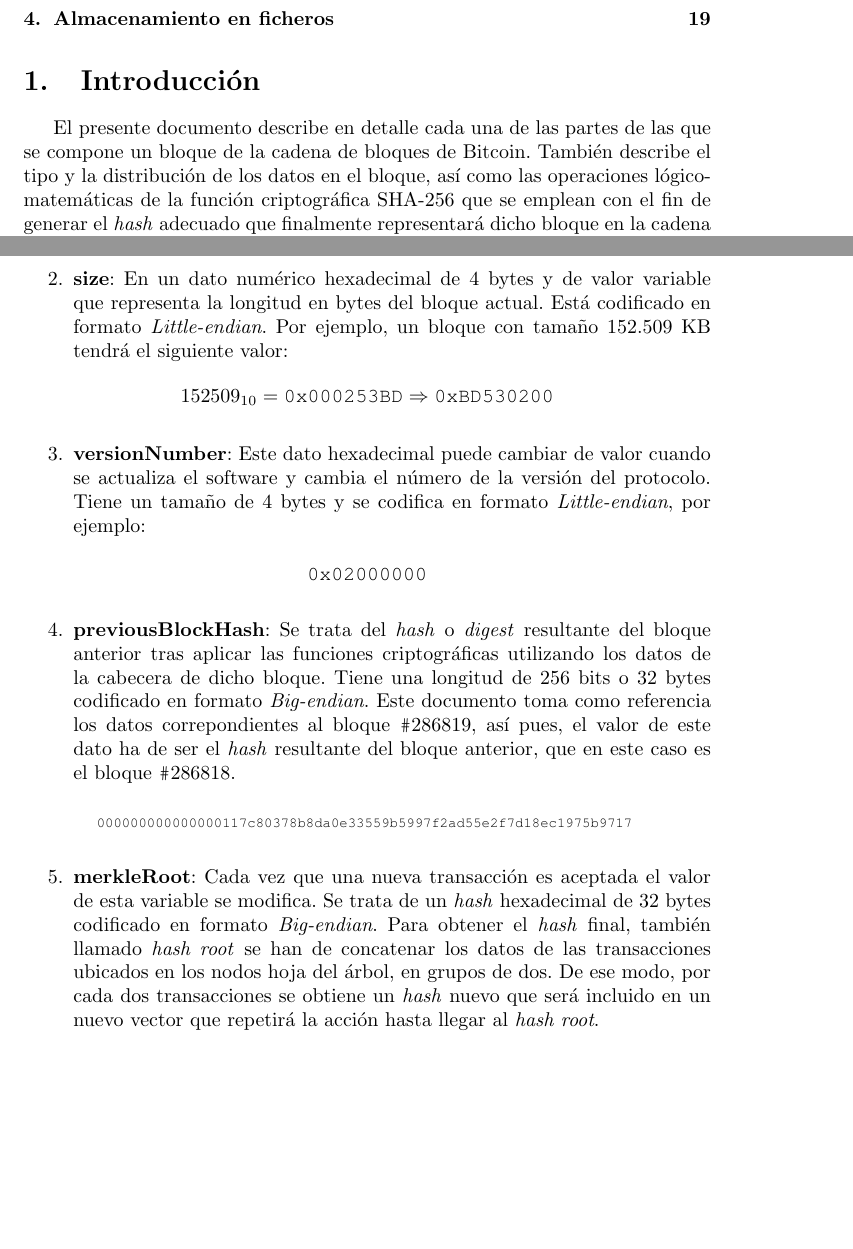
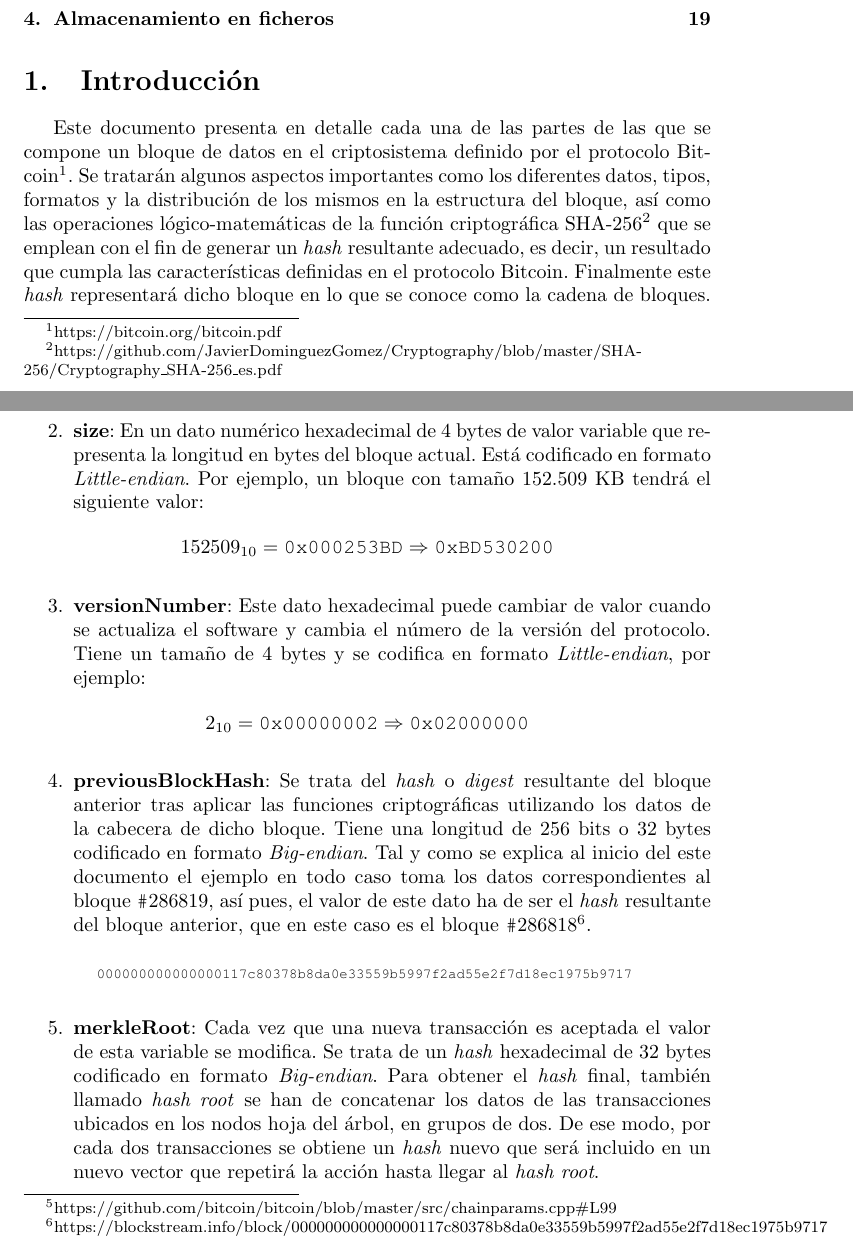
Before and after one commit to JavDomGom/Bitcoin_cryptography, a LaTeX document (Bitcoin_block_SHA_256_es.tex): two parts of pages 1 and 4 of 19, joined at a grey line, cut so that both start at the same text, the shorter picture padded with empty space. Compiled offline with pdfLaTeX.

Commit message:
Update Tex file.

```diff
--- a/Bitcoin_block_SHA_256_es.tex
+++ b/Bitcoin_block_SHA_256_es.tex
@@ -25,6 +25,6 @@
 \tableofcontents{}
 
 \section{Introducción}
-    El presente documento describe en detalle cada una de las partes de las que se compone un bloque de la cadena de bloques de Bitcoin. También describe el tipo y la distribución de los datos en el bloque, así como las operaciones lógico-matemáticas de la función criptográfica SHA-256 que se emplean con el fin de generar el \textit{hash} adecuado que finalmente representará dicho bloque en la cadena de bloques. Todos los datos del bloque utilizados en los ejemplos, así como en los cálculos, son datos reales pertenecientes al bloque número \texttt{\#}286819 de la cadena de bloques de Bitcoin en la red principal \textit{mainnet}. No existe ninguna razón especial en la elección de este bloque, es uno al azar. El lector puede consultar los datos de este o cualquier otro bloque en, bien en la cadena de bloques descargada en su computadora local o bien en un \textit{explorador de bloques online}\footnote{https://www.blockchain.com/en/btc/block-height/286819}, y realizar los mismos cálculos en todos los casos, obviamente obteniendo resultados diferentes.
+    Este documento presenta en detalle cada una de las partes de las que se compone un bloque de datos en el criptosistema definido por el protocolo Bitcoin\footnote{https://bitcoin.org/bitcoin.pdf}. Se tratarán algunos aspectos importantes como los diferentes datos, tipos, formatos y la distribución de los mismos en la estructura del bloque, así como las operaciones lógico-matemáticas de la función criptográfica SHA-256\footnote{https://github.com/JavierDominguezGomez/Cryptography/blob/master/SHA-256/Cryptography\_SHA-256\_es.pdf} que se emplean con el fin de generar un \textit{hash} resultante adecuado, es decir, un resultado que cumpla las características definidas en el protocolo Bitcoin. Finalmente este \textit{hash} representará dicho bloque en lo que se conoce como la cadena de bloques. Todos los datos del bloque utilizados en los ejemplos, así como en los cálculos, son datos reales pertenecientes al bloque número \texttt{\#}286819 de la cadena de bloques de Bitcoin en la red principal \textit{mainnet}. No existe ninguna razón especial en la elección de este bloque, es uno al azar. El lector puede consultar los datos de este o cualquier otro bloque, bien en la cadena de bloques descargada en su computadora local o bien en un \textit{explorador de bloques online}\footnote{https://www.blockchain.com/en/btc/block-height/286819}, y realizar los mismos cálculos en todos los casos, obviamente obteniendo resultados diferentes.
 
     \subsection{A quién va dirigido}
@@ -97,7 +97,7 @@
 
         Se decidió establecer estos valores tan específicos dada la improbabilidad de que los caracteres ASCII que representan se encuentren en un mensaje estándar, tal y como se indica en el archivo \textit{chainparams.cpp}\footnote{https://github.com/bitcoin/bitcoin/blob/master/src/chainparams.cpp\#L99} que lo implementa en el código de Bitcoin.
 
-        \item \textbf{size}: En un dato numérico hexadecimal de 4 bytes y de valor variable que representa la longitud en bytes del bloque actual. Está codificado en formato \textit{Little-endian}. Por ejemplo, un bloque con tamaño 152.509 KB tendrá el siguiente valor:
+        \item \textbf{size}: En un dato numérico hexadecimal de 4 bytes de valor variable que representa la longitud en bytes del bloque actual. Está codificado en formato \textit{Little-endian}. Por ejemplo, un bloque con tamaño 152.509 KB tendrá el siguiente valor:
 
         \begin{figure}[H]
         \centering
@@ -108,10 +108,10 @@
 
         \begin{figure}[H]
         \centering
-            $\texttt{0x02000000}$
+            $2_{10} = \texttt{0x00000002} \Rightarrow \texttt{0x02000000}$
         \end{figure}
 
-        \item \textbf{previousBlockHash}: Se trata del \textit{hash} o \textit{digest} resultante del bloque anterior tras aplicar las funciones criptográficas utilizando los datos de la cabecera de dicho bloque. Tiene una longitud de 256 bits o 32 bytes codificado en formato \textit{Big-endian}. Este documento toma como referencia los datos correpondientes al bloque \texttt{\#}286819, así pues, el valor de este dato ha de ser el \textit{hash} resultante del bloque anterior, que en este caso es el bloque \texttt{\#}286818.
+        \item \textbf{previousBlockHash}: Se trata del \textit{hash} o \textit{digest} resultante del bloque anterior tras aplicar las funciones criptográficas utilizando los datos de la cabecera de dicho bloque. Tiene una longitud de 256 bits o 32 bytes codificado en formato \textit{Big-endian}. Tal y como se explica al inicio del este documento el ejemplo en todo caso toma los datos correspondientes al bloque \texttt{\#}286819, así pues, el valor de este dato ha de ser el \textit{hash} resultante del bloque anterior, que en este caso es el bloque \texttt{\#}286818\footnote{https://blockstream.info/block/000000000000000117c80378b8da0e33559b5997f2ad55e2f7d18ec1975b9717}.
 
         \begin{figure}[H]
         \centering
```
Also changed, not shown: Bitcoin_block_SHA_256_es.tex (10 more changed lines).
